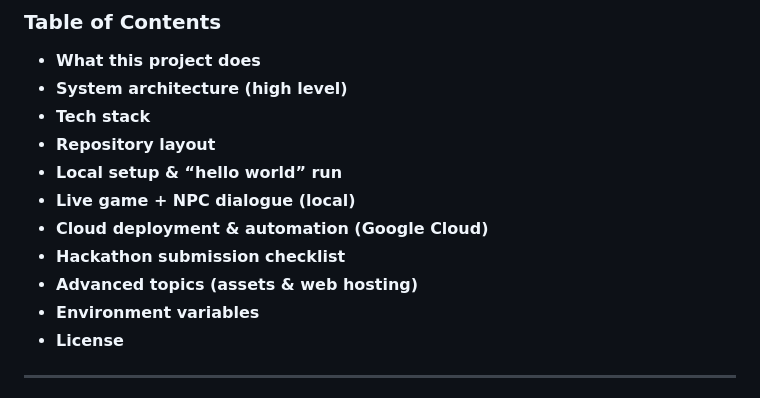
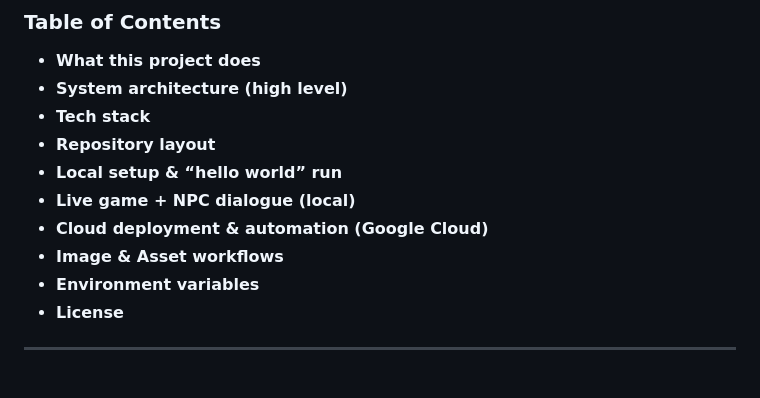
Before and after one commit to sanchitsingh001/Gemini_Live_Agent_Challenge, a Markdown page: README.md, the part around the change. Drawn GitHub-style.

Commit message:
Update README to reflect changes in content
Removed sections on hackathon submission checklist and advanced topics, and added image and asset workflows.

```diff
--- a/README.md
+++ b/README.md
@@ -16,8 +16,7 @@ This project is built for the **Gemini Live Agent Challenge – Creative Storyte
 - **Local setup & “hello world” run**
 - **Live game + NPC dialogue (local)**
 - **Cloud deployment & automation (Google Cloud)**
-- **Hackathon submission checklist**
-- **Advanced topics (assets & web hosting)**
+- **Image & Asset workflows**
 - **Environment variables**
 - **License**
 
```
